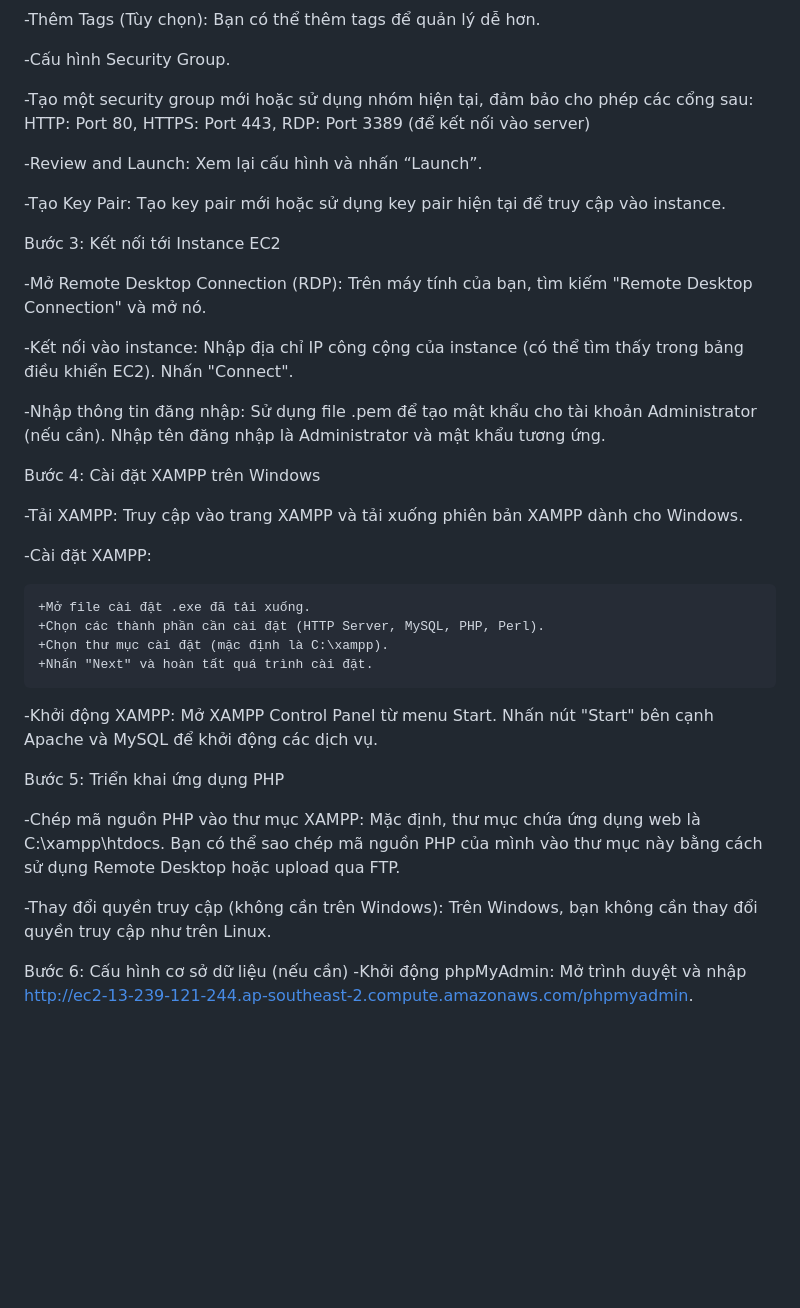
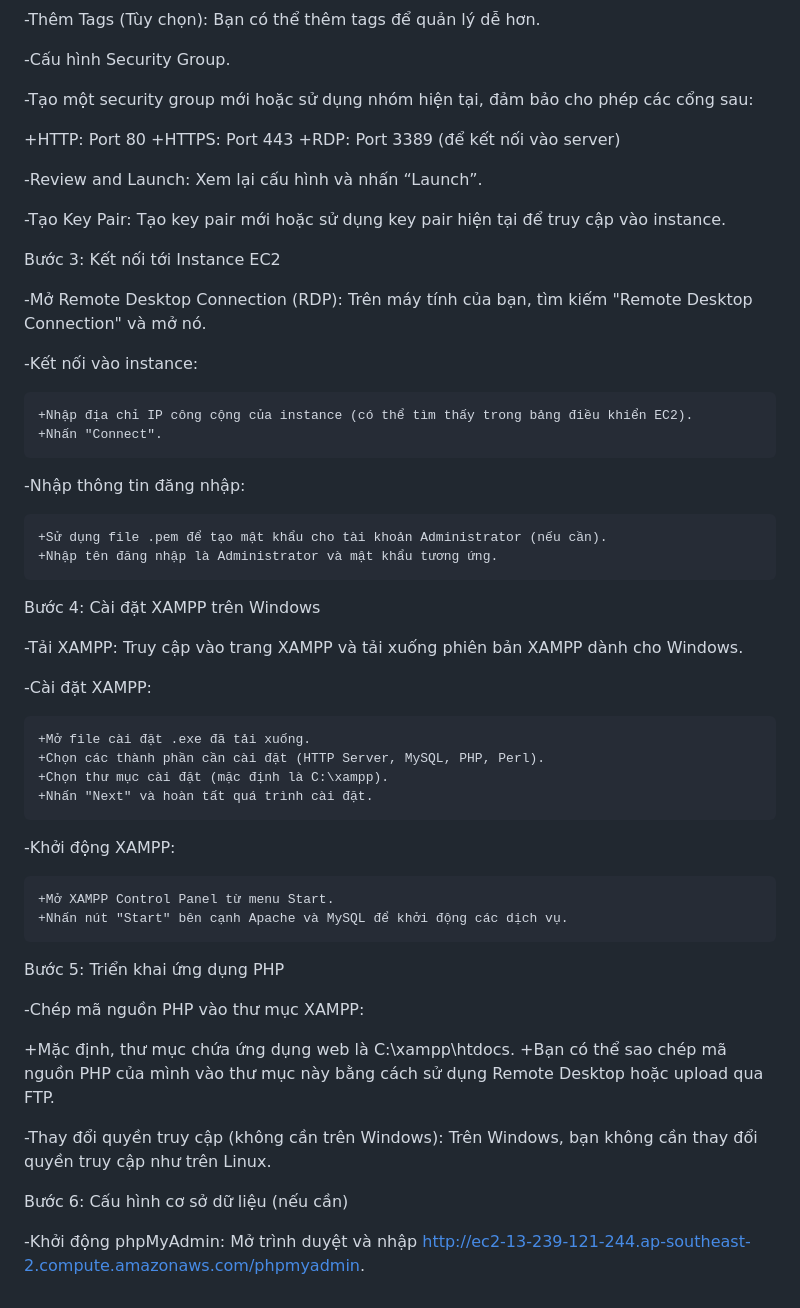
Before and after one commit to HoanGBoizzz/aws-project-exam, a Markdown page: deploy-web-app/README.md, the part around the change. Rendered like a GitHub page; blank space fills up the shorter version.

```diff
--- a/deploy-web-app/README.md
+++ b/deploy-web-app/README.md
@@ -22,7 +22,11 @@ Bước 2: Tạo Instance EC2
 
   -Cấu hình Security Group.
 
-  -Tạo một security group mới hoặc sử dụng nhóm hiện tại, đảm bảo cho phép các cổng sau: HTTP: Port 80, HTTPS: Port 443, RDP: Port 3389 (để kết nối vào server)
+  -Tạo một security group mới hoặc sử dụng nhóm hiện tại, đảm bảo cho phép các cổng sau:
+
+  +HTTP: Port 80
+  +HTTPS: Port 443
+  +RDP: Port 3389 (để kết nối vào server)
 
   -Review and Launch: Xem lại cấu hình và nhấn “Launch”.
 
@@ -30,16 +34,17 @@ Bước 2: Tạo Instance EC2
 
 Bước 3: Kết nối tới Instance EC2
 
-  -Mở Remote Desktop Connection (RDP):
-    Trên máy tính của bạn, tìm kiếm "Remote Desktop Connection" và mở nó.
+  -Mở Remote Desktop Connection (RDP): Trên máy tính của bạn, tìm kiếm "Remote Desktop Connection" và mở nó.
 
   -Kết nối vào instance:
-    Nhập địa chỉ IP công cộng của instance (có thể tìm thấy trong bảng điều khiển EC2).
-    Nhấn "Connect".
+
+    +Nhập địa chỉ IP công cộng của instance (có thể tìm thấy trong bảng điều khiển EC2).
+    +Nhấn "Connect".
 
   -Nhập thông tin đăng nhập:
-    Sử dụng file .pem để tạo mật khẩu cho tài khoản Administrator (nếu cần).
-    Nhập tên đăng nhập là Administrator và mật khẩu tương ứng.
+
+    +Sử dụng file .pem để tạo mật khẩu cho tài khoản Administrator (nếu cần).
+    +Nhập tên đăng nhập là Administrator và mật khẩu tương ứng.
 
 Bước 4: Cài đặt XAMPP trên Windows
 
@@ -53,18 +58,19 @@ Bước 4: Cài đặt XAMPP trên Windows
     +Nhấn "Next" và hoàn tất quá trình cài đặt.
 
   -Khởi động XAMPP:
-    Mở XAMPP Control Panel từ menu Start.
-    Nhấn nút "Start" bên cạnh Apache và MySQL để khởi động các dịch vụ.
+
+    +Mở XAMPP Control Panel từ menu Start.
+    +Nhấn nút "Start" bên cạnh Apache và MySQL để khởi động các dịch vụ.
 
 Bước 5: Triển khai ứng dụng PHP
 
 -Chép mã nguồn PHP vào thư mục XAMPP:
-  Mặc định, thư mục chứa ứng dụng web là C:\xampp\htdocs\.
-  Bạn có thể sao chép mã nguồn PHP của mình vào thư mục này bằng cách sử dụng Remote Desktop hoặc upload qua FTP.
 
--Thay đổi quyền truy cập (không cần trên Windows):
-  Trên Windows, bạn không cần thay đổi quyền truy cập như trên Linux.
+  +Mặc định, thư mục chứa ứng dụng web là C:\xampp\htdocs\.
+  +Bạn có thể sao chép mã nguồn PHP của mình vào thư mục này bằng cách sử dụng Remote Desktop hoặc upload qua FTP.
+
+-Thay đổi quyền truy cập (không cần trên Windows): Trên Windows, bạn không cần thay đổi quyền truy cập như trên Linux.
 
 Bước 6: Cấu hình cơ sở dữ liệu (nếu cần)
--Khởi động phpMyAdmin:
-Mở trình duyệt và nhập http://ec2-13-239-121-244.ap-southeast-2.compute.amazonaws.com/phpmyadmin.
+
+-Khởi động phpMyAdmin: Mở trình duyệt và nhập http://ec2-13-239-121-244.ap-southeast-2.compute.amazonaws.com/phpmyadmin.
```
